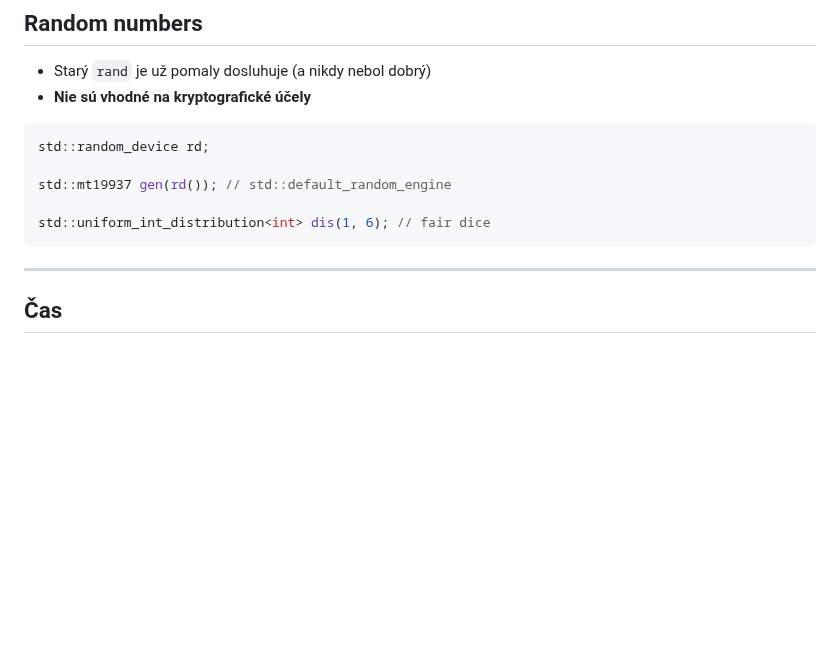
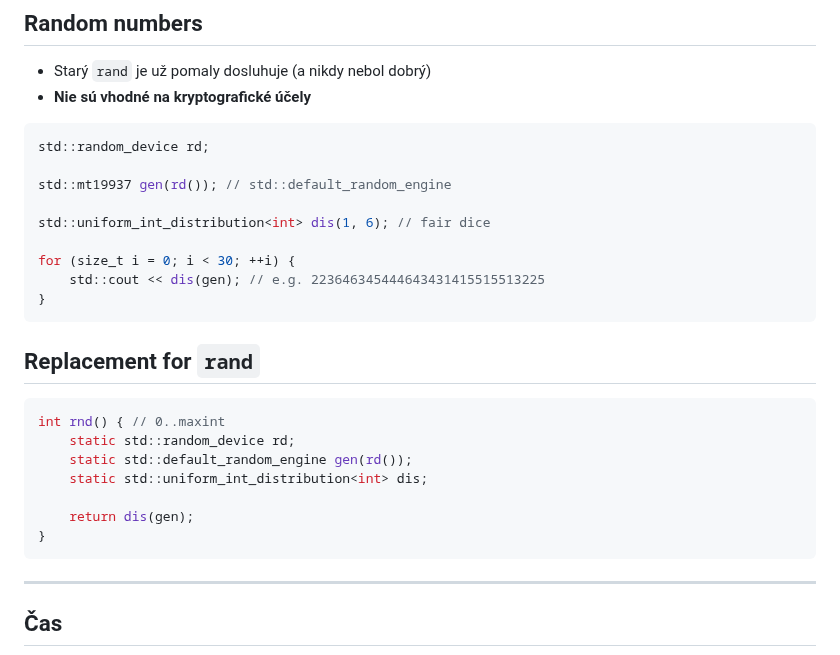
Before and after one commit to cppseminar/apc-lectures, a Markdown page: public/lectures/std_library_2.md, the part around the change. GitHub-like rendering; blank space fills up the shorter version.

Commit message:
Fix random slide

````diff
--- a/public/lectures/std_library_2.md
+++ b/public/lectures/std_library_2.md
@@ -1224,6 +1224,23 @@ std::random_device rd;
 std::mt19937 gen(rd()); // std::default_random_engine
 
 std::uniform_int_distribution<int> dis(1, 6); // fair dice
+
+for (size_t i = 0; i < 30; ++i) {
+    std::cout << dis(gen); // e.g. 223646345444643431415515513225
+}
+```
+
+
+## Replacement for `rand`
+
+```cpp
+int rnd() { // 0..maxint
+	static std::random_device rd;
+	static std::default_random_engine gen(rd());
+	static std::uniform_int_distribution<int> dis;
+
+	return dis(gen);
+}
 ```
 
 ---
````
